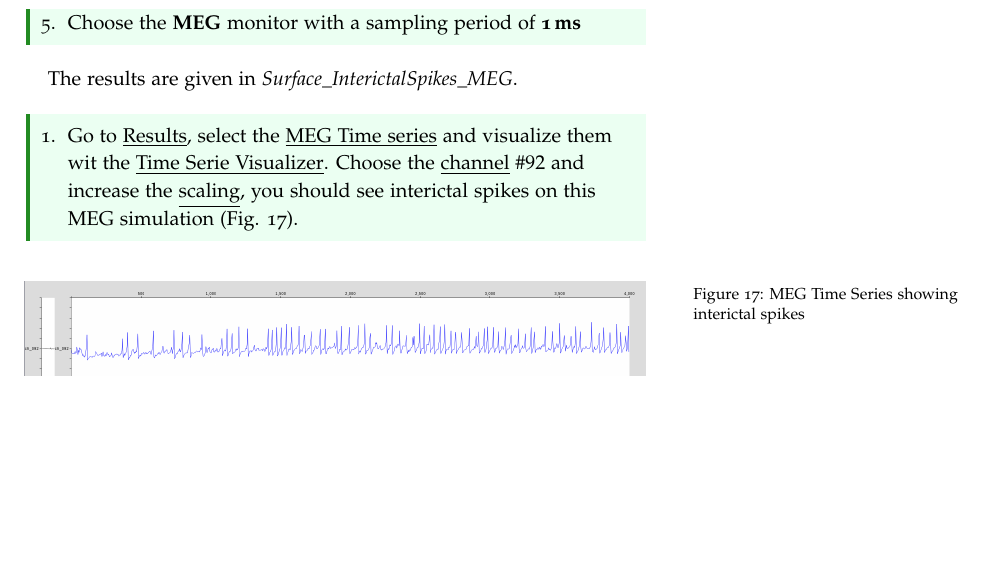
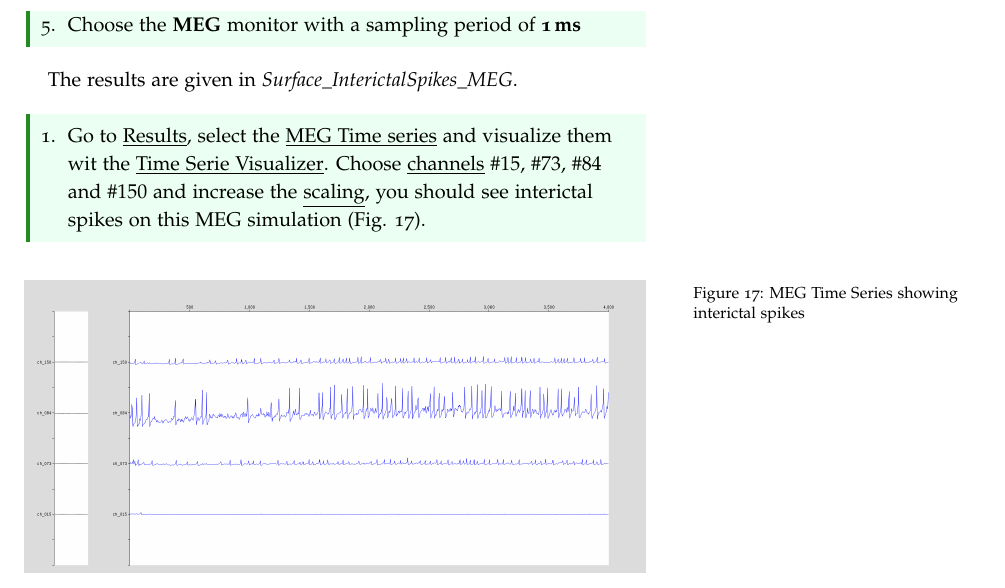
Before and after one commit to mattja/tvb-documentation, a LaTeX document (handouts/Handout_UI_ModellingEpilepticPatient.tex): part of page 10 of 12, cut so that both start at the same text, the shorter picture padded with empty space. Compiled offline with pdfLaTeX.

Commit message:
correct small error epileptic handout
git-svn-id: https://repo.thevirtualbrain.org/svn/tvb/trunk/tvb_documentation@6151 1c0e02f0-7929-43c0-8fb3-3293bf43b0d1

```diff
--- a/handouts/Handout_UI_ModellingEpilepticPatient.tex
+++ b/handouts/Handout_UI_ModellingEpilepticPatient.tex
@@ -552,7 +552,7 @@ The results are given in \textit{Surface\_InterictalSpikes\_MEG}.
   \begin{simulation}
   \begin{enumerate}
   \item Go to \underline{Results}, select the \underline{MEG Time series} and visualize them wit the \underline{Time Serie Visualizer}.
-  Choose the \underline{channel} $\#92$ and increase the \underline{scaling}, you should see interictal spikes on this MEG simulation
+  Choose \underline{channels} $\#15$, $\#73$, $\#84$ and $\#150$ and increase the \underline{scaling}, you should see interictal spikes on this MEG simulation
   (Fig. \ref{fig:ts_meg}).
 \end{enumerate}
 \end{simulation}
```
Also changed, not shown: handouts/figures/Handout_UI_ModellingAnEpilepticPatient_MEGTimeSeries.png.
